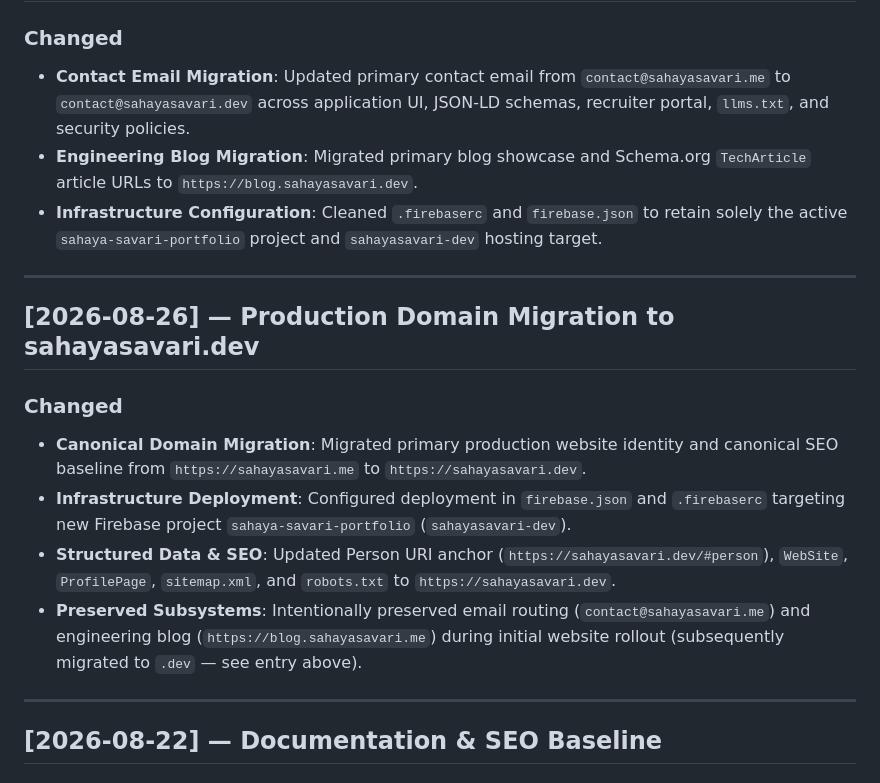
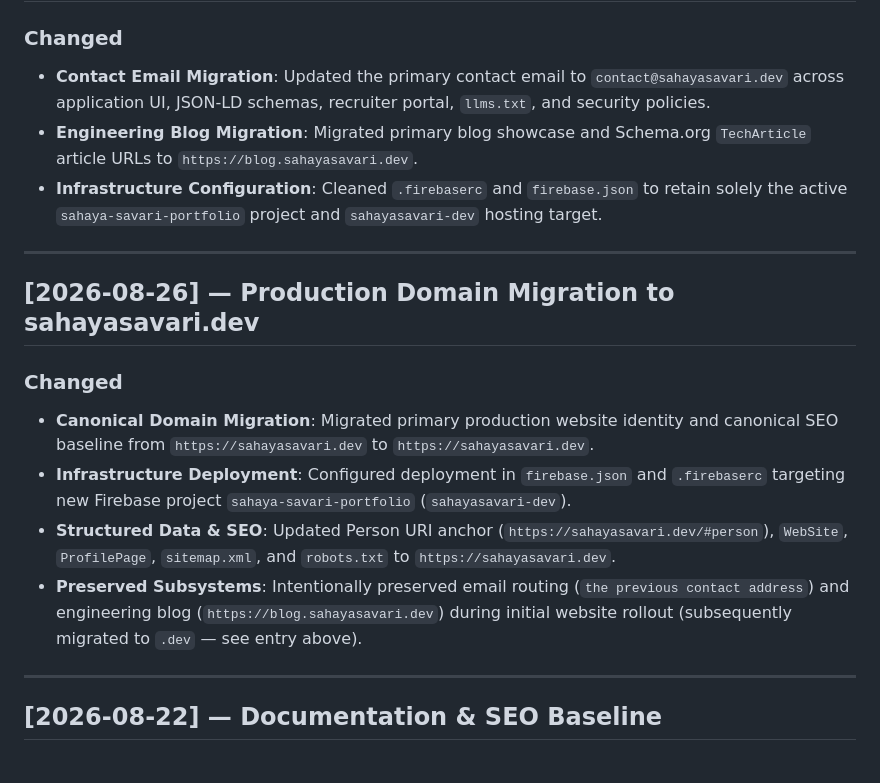
Before and after one commit to sahaya-savari/portfolio, a Markdown page: CHANGELOG.md, the part around the change. GitHub-like rendering.

Commit message:
docs: remove remaining legacy .me references

```diff
--- a/CHANGELOG.md
+++ b/CHANGELOG.md
@@ -9,7 +9,7 @@ The format is based on [Keep a Changelog](https://keepachangelog.com/en/1.1.0/).
 ## [2026-08-26] — Secondary Domain Migration (Email & Blog) to sahayasavari.dev
 
 ### Changed
-- **Contact Email Migration**: Updated primary contact email from `contact@sahayasavari.me` to `contact@sahayasavari.dev` across application UI, JSON-LD schemas, recruiter portal, `llms.txt`, and security policies.
+- **Contact Email Migration**: Updated the primary contact email to `contact@sahayasavari.dev` across application UI, JSON-LD schemas, recruiter portal, `llms.txt`, and security policies.
 - **Engineering Blog Migration**: Migrated primary blog showcase and Schema.org `TechArticle` article URLs to `https://blog.sahayasavari.dev`.
 - **Infrastructure Configuration**: Cleaned `.firebaserc` and `firebase.json` to retain solely the active `sahaya-savari-portfolio` project and `sahayasavari-dev` hosting target.
 
@@ -18,10 +18,10 @@ The format is based on [Keep a Changelog](https://keepachangelog.com/en/1.1.0/).
 ## [2026-08-26] — Production Domain Migration to sahayasavari.dev
 
 ### Changed
-- **Canonical Domain Migration**: Migrated primary production website identity and canonical SEO baseline from `https://sahayasavari.me` to `https://sahayasavari.dev`.
+- **Canonical Domain Migration**: Migrated primary production website identity and canonical SEO baseline from `https://sahayasavari.dev` to `https://sahayasavari.dev`.
 - **Infrastructure Deployment**: Configured deployment in `firebase.json` and `.firebaserc` targeting new Firebase project `sahaya-savari-portfolio` (`sahayasavari-dev`).
 - **Structured Data & SEO**: Updated Person URI anchor (`https://sahayasavari.dev/#person`), `WebSite`, `ProfilePage`, `sitemap.xml`, and `robots.txt` to `https://sahayasavari.dev`.
-- **Preserved Subsystems**: Intentionally preserved email routing (`contact@sahayasavari.me`) and engineering blog (`https://blog.sahayasavari.me`) during initial website rollout (subsequently migrated to `.dev` — see entry above).
+- **Preserved Subsystems**: Intentionally preserved email routing (`the previous contact address`) and engineering blog (`https://blog.sahayasavari.dev`) during initial website rollout (subsequently migrated to `.dev` — see entry above).
 
 ---
 
```
